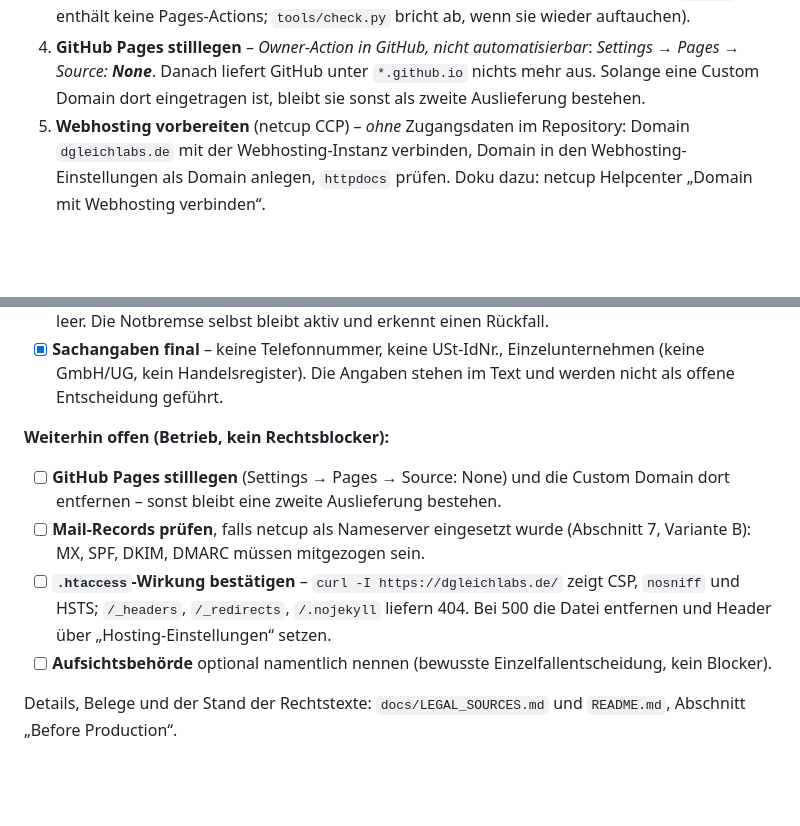
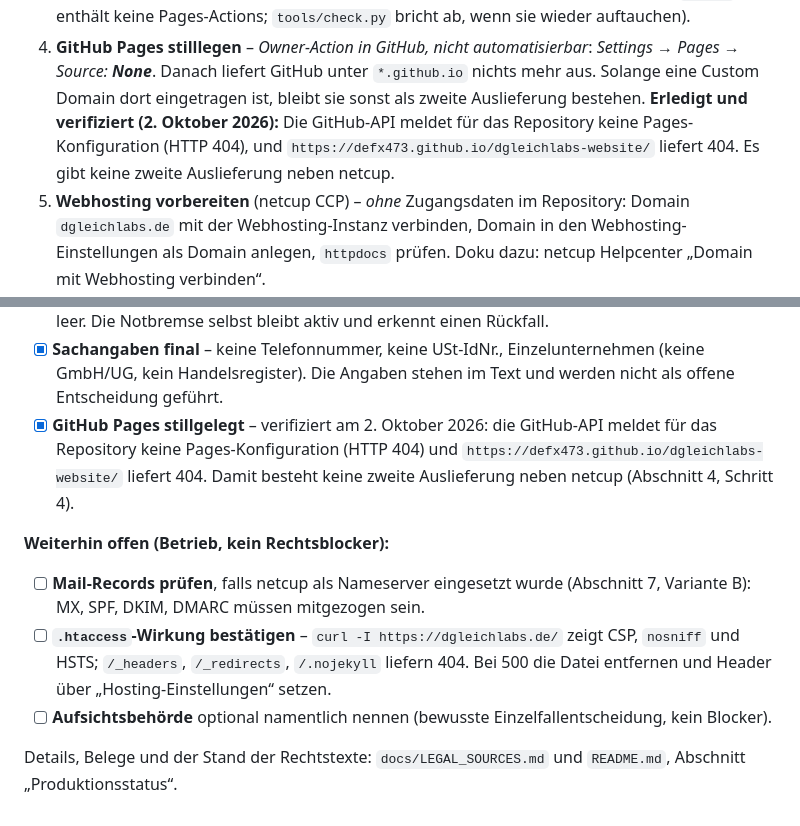
Before and after one commit to Defx473/dgleichlabs-website, a Markdown page: docs/DEPLOYMENT.md, 2 parts joined by grey strips. GitHub-like rendering; blank space fills up the shorter version.

Commit message:
docs: record that GitHub Pages is already disabled
The live status still listed "shut down GitHub Pages" as an open operator task,
but the repository no longer has a Pages configuration (API returns 404) and the
github.io URL returns 404. Recording the verified state keeps the remaining
open items honest and avoids sending the operator after work that is done.

```diff
--- a/docs/DEPLOYMENT.md
+++ b/docs/DEPLOYMENT.md
@@ -122,6 +122,10 @@ nebeneinander existieren:
    *Settings → Pages → Source: **None***. Danach liefert GitHub unter
    `*.github.io` nichts mehr aus. Solange eine Custom Domain dort eingetragen
    ist, bleibt sie sonst als zweite Auslieferung bestehen.
+   **Erledigt und verifiziert (2. Oktober 2026):** Die GitHub-API meldet für
+   das Repository keine Pages-Konfiguration (HTTP 404), und
+   `https://defx473.github.io/dgleichlabs-website/` liefert 404. Es gibt keine
+   zweite Auslieferung neben netcup.
 5. **Webhosting vorbereiten** (netcup CCP) – _ohne_ Zugangsdaten im Repository:
    Domain `dgleichlabs.de` mit der Webhosting-Instanz verbinden, Domain in den
    Webhosting-Einstellungen als Domain anlegen, `httpdocs` prüfen.
@@ -293,12 +297,13 @@ wird.
 - [x] **Sachangaben final** – keine Telefonnummer, keine USt-IdNr.,
       Einzelunternehmen (keine GmbH/UG, kein Handelsregister). Die Angaben
       stehen im Text und werden nicht als offene Entscheidung geführt.
+- [x] **GitHub Pages stillgelegt** – verifiziert am 2. Oktober 2026: die
+      GitHub-API meldet für das Repository keine Pages-Konfiguration (HTTP 404)
+      und `https://defx473.github.io/dgleichlabs-website/` liefert 404. Damit
+      besteht keine zweite Auslieferung neben netcup (Abschnitt 4, Schritt 4).
 
 **Weiterhin offen (Betrieb, kein Rechtsblocker):**
 
-- [ ] **GitHub Pages stilllegen** (Settings → Pages → Source: None) und die
-      Custom Domain dort entfernen – sonst bleibt eine zweite Auslieferung
-      bestehen.
 - [ ] **Mail-Records prüfen**, falls netcup als Nameserver eingesetzt wurde
       (Abschnitt 7, Variante B): MX, SPF, DKIM, DMARC müssen mitgezogen sein.
 - [ ] **`.htaccess`-Wirkung bestätigen** – `curl -I https://dgleichlabs.de/`
@@ -309,4 +314,4 @@ wird.
       Einzelfallentscheidung, kein Blocker).
 
 Details, Belege und der Stand der Rechtstexte: `docs/LEGAL_SOURCES.md` und
-`README.md`, Abschnitt „Before Production“.
+`README.md`, Abschnitt „Produktionsstatus“.
```
Also changed, not shown: README.md (+5 -2 lines).
